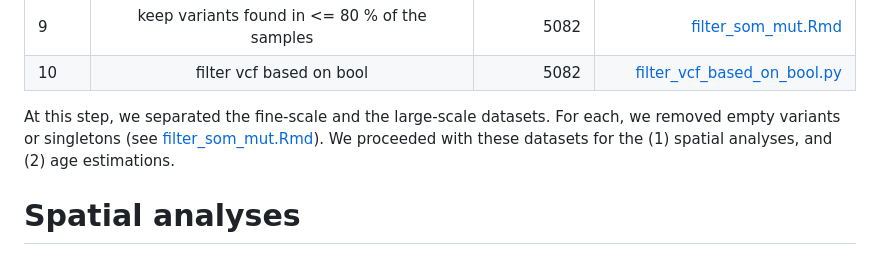
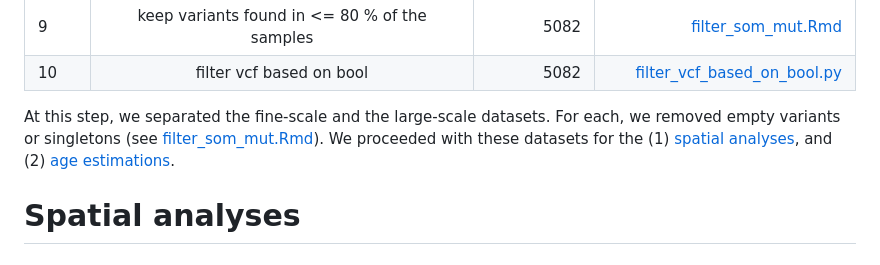
Before and after one commit to rozenn-pineau/pando, a Markdown page: README.md, the part around the change. GitHub-like rendering.

```diff
--- a/README.md
+++ b/README.md
@@ -173,7 +173,7 @@ Summary table for the **large-scale and fine scale datasets** :
 | 9      | keep variants found in <= 80 % of the samples  | 5082   | [filter_som_mut.Rmd](https://github.com/rozenn-pineau/pando/blob/main/filter_som_mut.Rmd)  |
 | 10     | filter vcf based on bool | 5082  | [filter_vcf_based_on_bool.py](https://github.com/rozenn-pineau/pando/blob/main/filter_vcf_based_on_bool.py) |
 
-At this step, we separated the fine-scale and the large-scale datasets. For each, we removed empty variants or singletons (see [filter_som_mut.Rmd](https://github.com/rozenn-pineau/pando/blob/main/filter_som_mut.Rmd)). We proceeded with these datasets for the (1) spatial analyses, and (2) age estimations.
+At this step, we separated the fine-scale and the large-scale datasets. For each, we removed empty variants or singletons (see [filter_som_mut.Rmd](https://github.com/rozenn-pineau/pando/blob/main/filter_som_mut.Rmd)). We proceeded with these datasets for the (1) [spatial analyses](#Spatial-analyses), and (2) [age estimations](#Age-estimations).
 
 
 #  Spatial analyses
```
